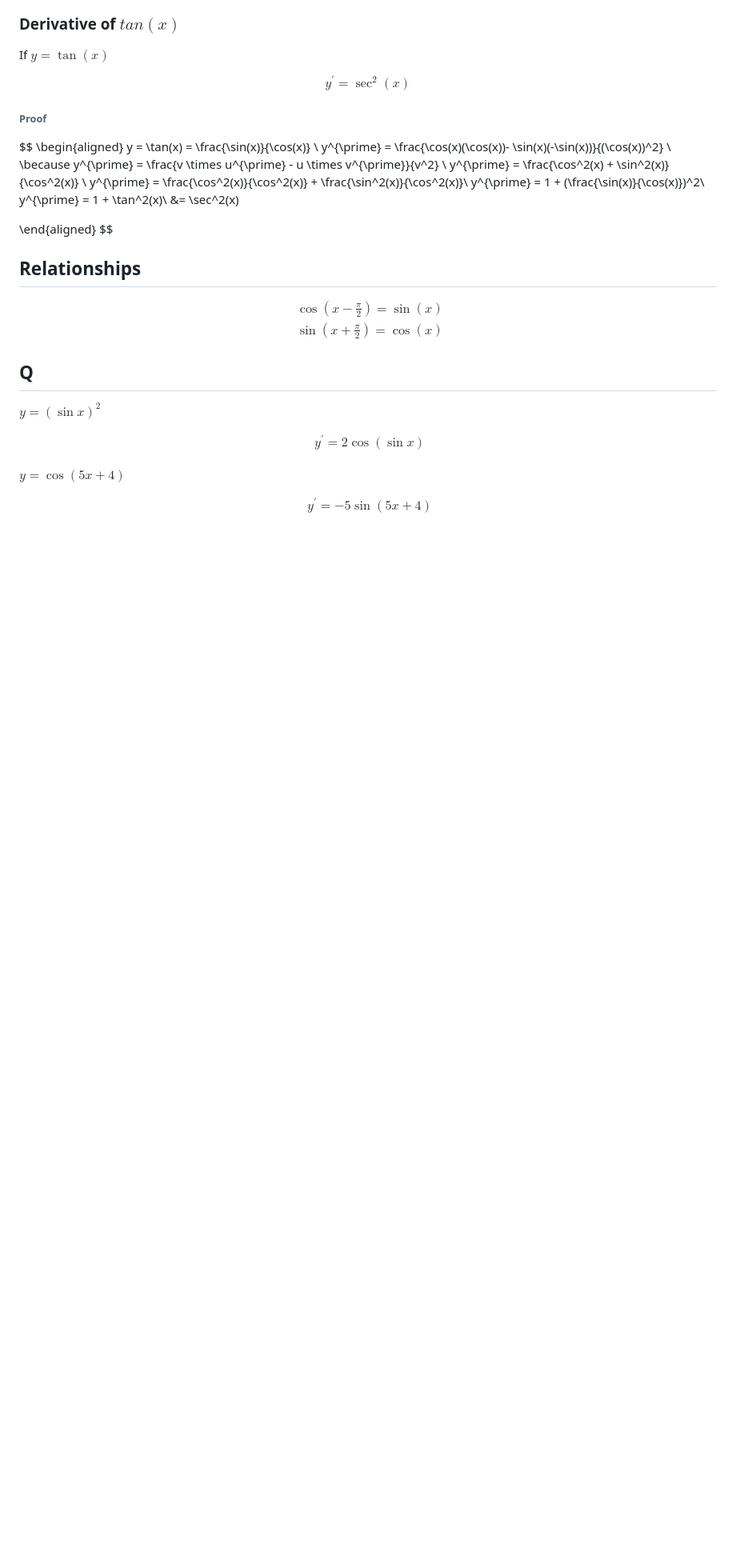
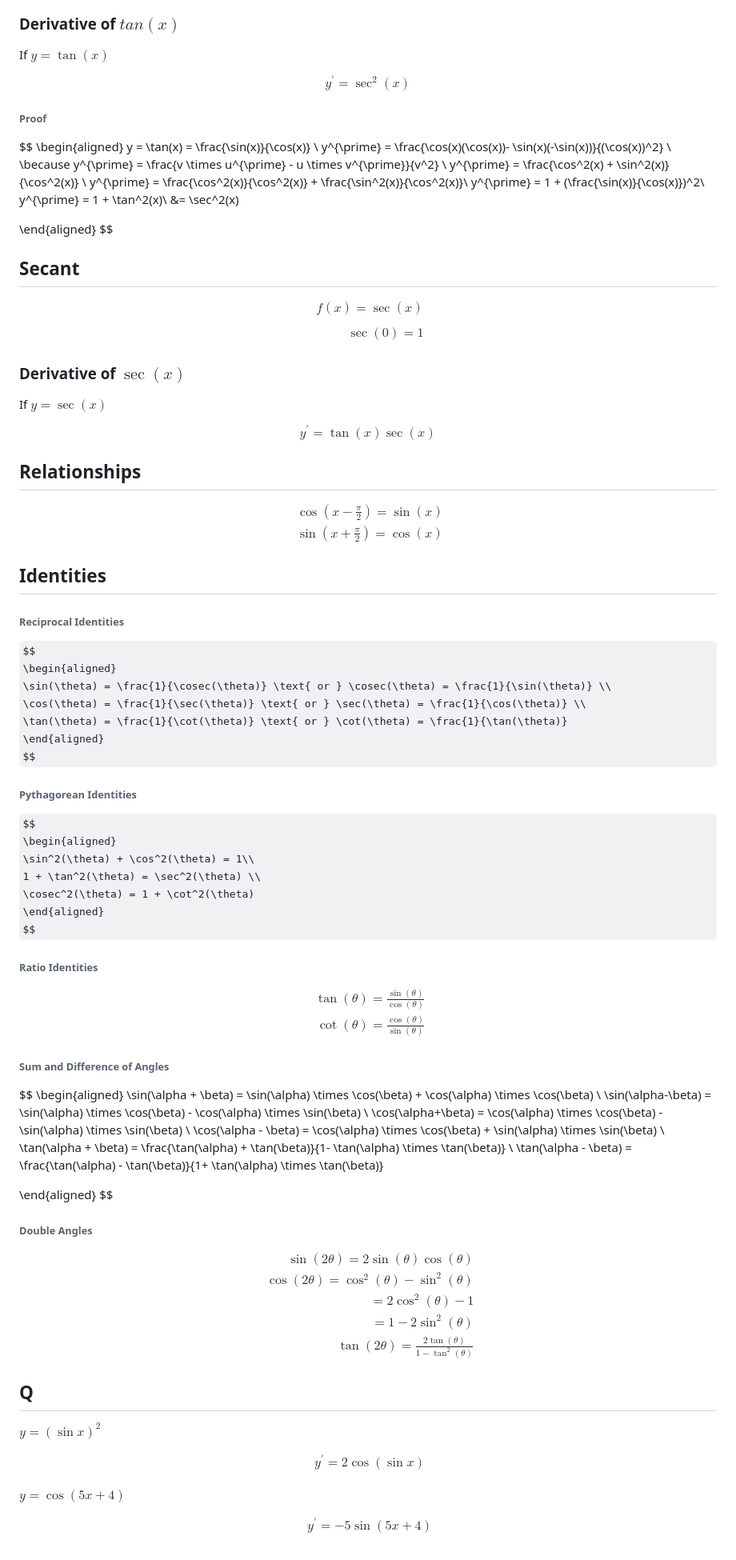
Before and after one commit to madstone0-0/Notes, a Markdown page: _Raws/Calc/Trigonometry and Derivatives.md, the part around one of its changes. Shown at 80% size. Rendered like a GitHub page; some formulas as TeX source; blank space fills up the shorter version.

Commit message:
(calc1): Added notes on trig identities and added questions

```diff
--- a/_Raws/Calc/Trigonometry and Derivatives.md
+++ b/_Raws/Calc/Trigonometry and Derivatives.md
@@ -115,12 +115,87 @@ y^{\prime} = 1 + \tan^2(x)\\
 \end{aligned}
 $$
 
+## Secant
+
+$$
+\begin{aligned}
+f(x) = \sec(x) \\
+ \\
+\sec(0) = 1
+\end{aligned}
+$$
+
+### Derivative of $\sec(x)$
+
+If $y=\sec(x)$
+
+$$
+y^{\prime} = \tan(x)\sec(x)
+$$
+
 ## Relationships
 
 $$
 \begin{aligned}
 \cos(x-\frac{\pi}{2}) = \sin(x) \\
 \sin(x + \frac{\pi}{2}) = \cos(x)
+\end{aligned}
+$$
+
+## Identities
+
+###### Reciprocal Identities
+
+$$
+\begin{aligned}
+   \sin(\theta) = \frac{1}{\cosec(\theta)} \text{ or } \cosec(\theta) = \frac{1}{\sin(\theta)} \\
+\cos(\theta) = \frac{1}{\sec(\theta)} \text{ or } \sec(\theta) = \frac{1}{\cos(\theta)} \\
+\tan(\theta) = \frac{1}{\cot(\theta)} \text{ or } \cot(\theta) = \frac{1}{\tan(\theta)}
+\end{aligned}
+$$
+
+###### Pythagorean Identities
+
+$$
+\begin{aligned}
+   \sin^2(\theta) + \cos^2(\theta) = 1\\
+   1 + \tan^2(\theta) = \sec^2(\theta) \\
+   \cosec^2(\theta) = 1 + \cot^2(\theta)
+\end{aligned}
+$$
+
+###### Ratio Identities
+
+$$
+\begin{aligned}
+   \tan(\theta) = \frac{\sin(\theta)}{\cos(\theta)} \\
+   \cot(\theta) = \frac{\cos(\theta)}{\sin(\theta)}
+\end{aligned}
+$$
+
+###### Sum and Difference of Angles
+
+$$
+\begin{aligned}
+   \sin(\alpha + \beta) = \sin(\alpha) \times \cos(\beta) + \cos(\alpha) \times \cos(\beta) \\
+   \sin(\alpha-\beta) = \sin(\alpha)  \times \cos(\beta) - \cos(\alpha)  \times \sin(\beta) \\
+   \cos(\alpha+\beta) = \cos(\alpha)  \times \cos(\beta) - \sin(\alpha)  \times  \sin(\beta) \\
+   \cos(\alpha - \beta) = \cos(\alpha)  \times \cos(\beta) + \sin(\alpha)  \times  \sin(\beta) \\
+   \tan(\alpha + \beta) = \frac{\tan(\alpha) + \tan(\beta)}{1- \tan(\alpha)  \times  \tan(\beta)} \\
+   \tan(\alpha - \beta) = \frac{\tan(\alpha) - \tan(\beta)}{1+ \tan(\alpha)  \times  \tan(\beta)}
+
+\end{aligned}
+$$
+
+###### Double Angles
+
+$$
+\begin{aligned}
+   \sin(2\theta) = 2\sin(\theta) \cos(\theta) \\
+   \cos(2\theta) = \cos^2(\theta) - \sin^2(\theta) \\
+   = 2\cos^2(\theta) - 1 \\
+   = 1- 2 \sin^2(\theta) \\
+   \tan(2\theta)= \frac{2\tan(\theta)}{1 - \tan^2(\theta)}
 \end{aligned}
 $$
 
```
Also changed, not shown: other parts of _Raws/Calc/Trigonometry and Derivatives.md (+90 -0 lines).
